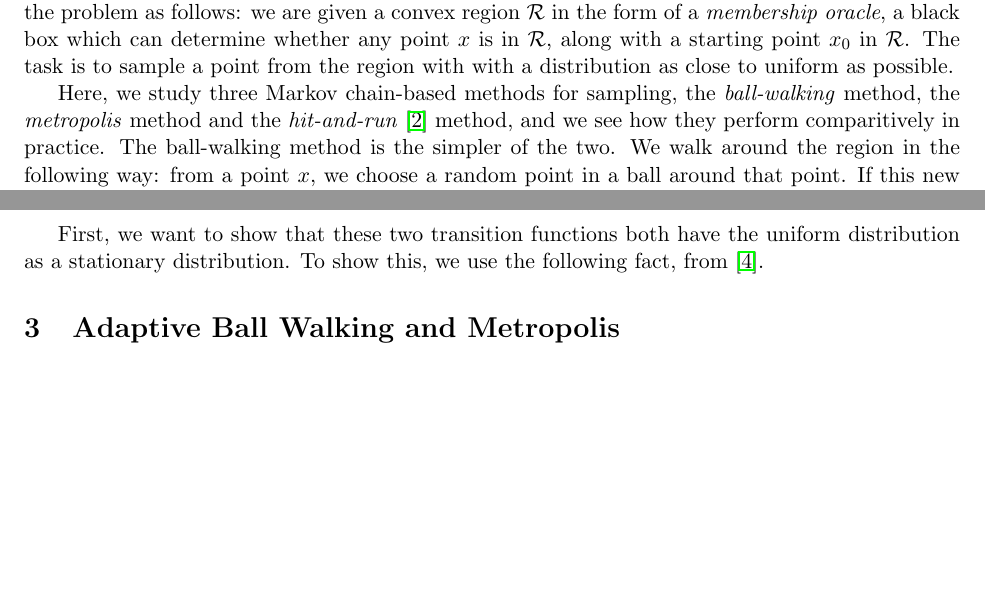
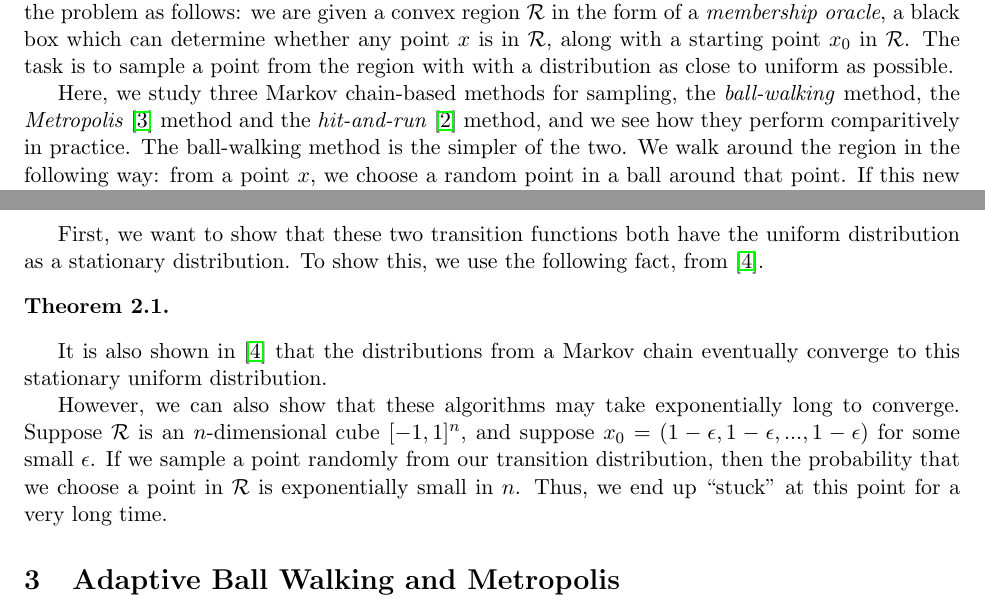
Before and after one commit to bhamrick/6.856-final-project, a LaTeX document (paper/paper.tex): two parts of pages 1 and 2 of 3, joined at a grey line, cut so that both start at the same text, the shorter picture padded with empty space. Compiled offline with pdfLaTeX.

Commit message:
started section 2

```diff
--- a/paper/paper.tex
+++ b/paper/paper.tex
@@ -36,5 +36,5 @@
 
 We consider the problem of randomly and uniformly sampling a point from a convex region in $n$-dimensional space. This has applications, for instance, in convex optimization \cite{Dabbene}. We phrase the problem as follows: we are given a convex region $\mathcal{R}$ in the form of a \emph{membership oracle}, a black box which can determine whether any point $x$ is in $\mathcal{R}$, along with a starting point $x_0$ in $\mathcal{R}$. The task is to sample a point from the region with with a distribution as close to uniform as possible.
 
-Here, we study three Markov chain-based methods for sampling, the \emph{ball-walking} method, the \emph{metropolis} method and the \emph{hit-and-run} \cite{Vempala} method, and we see how they perform comparitively in practice. The ball-walking method is the simpler of the two. We walk around the region in the following way: from a point $x$, we choose a random point in a ball around that point. If this new point lies in the convex region, then we jump to it; otherwise, we stay at $x$. We get a Markov chain $x_0, x_1, ...$, and after sufficiently many iterations, we take the point we are at to be our random point.
+Here, we study three Markov chain-based methods for sampling, the \emph{ball-walking} method, the \emph{Metropolis} \cite{Metropolis} method and the \emph{hit-and-run} \cite{Vempala} method, and we see how they perform comparitively in practice. The ball-walking method is the simpler of the two. We walk around the region in the following way: from a point $x$, we choose a random point in a ball around that point. If this new point lies in the convex region, then we jump to it; otherwise, we stay at $x$. We get a Markov chain $x_0, x_1, ...$, and after sufficiently many iterations, we take the point we are at to be our random point.
 
@@ -54,3 +55,8 @@ First, we want to show that these two transition functions both have the uniform
+\begin{theorem} \end{theorem}
+
+It is also shown in \cite{Smith} that the distributions from a Markov chain eventually converge to this stationary uniform distribution.
+
+However, we can also show that these algorithms may take exponentially long to converge. Suppose $\mathcal{R}$ is an $n$-dimensional cube $[-1,1]^n$, and suppose $x_0 = (1 - \epsilon, 1-\epsilon, ..., 1-\epsilon)$ for some small $\epsilon$. If we sample a point randomly from our transition distribution, then the probability that we choose a point in $\mathcal{R}$ is exponentially small in $n$. Thus, we end up ``stuck" at this point for a very long time.
 
 \section{Adaptive Ball Walking and Metropolis}
 
```
Also changed, not shown: paper/paper.tex (7 more changed lines).
